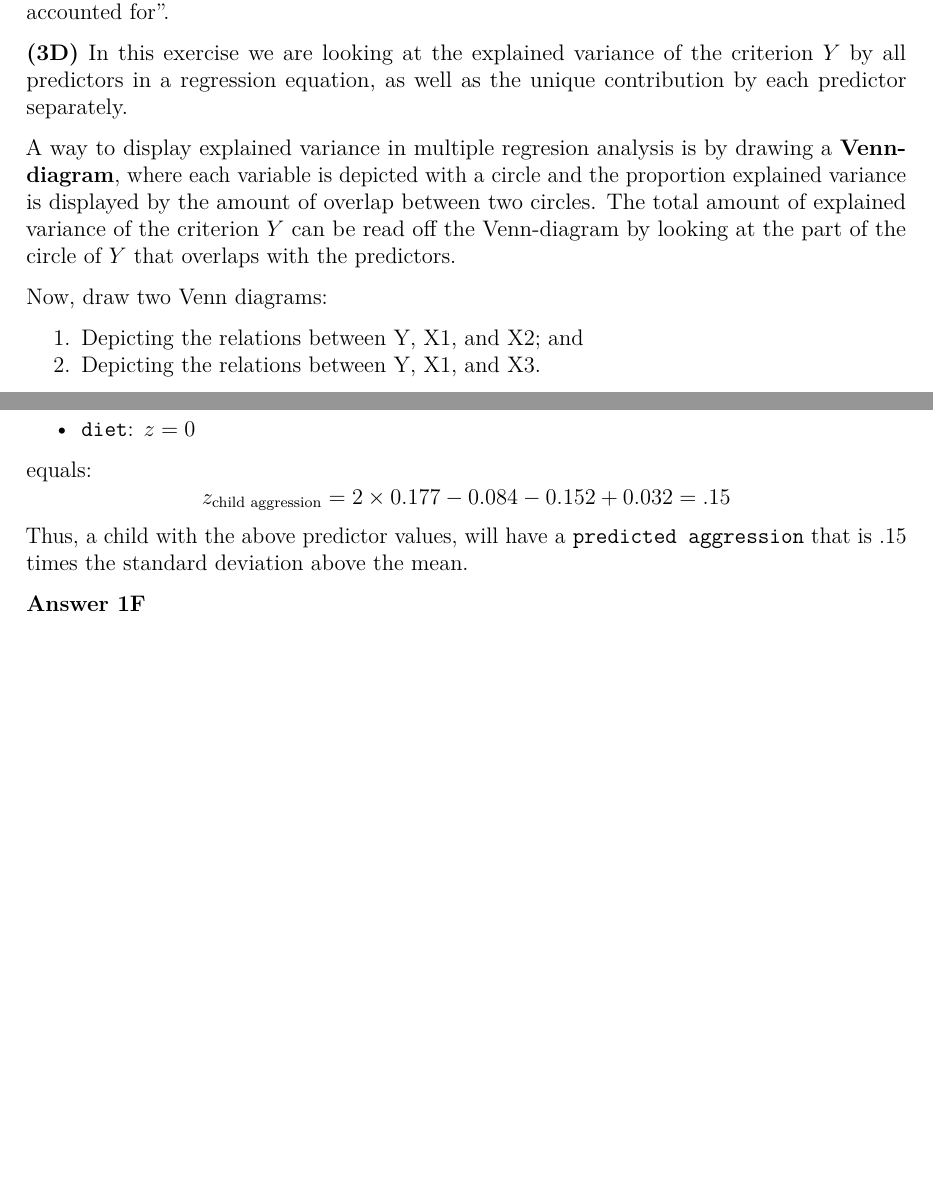
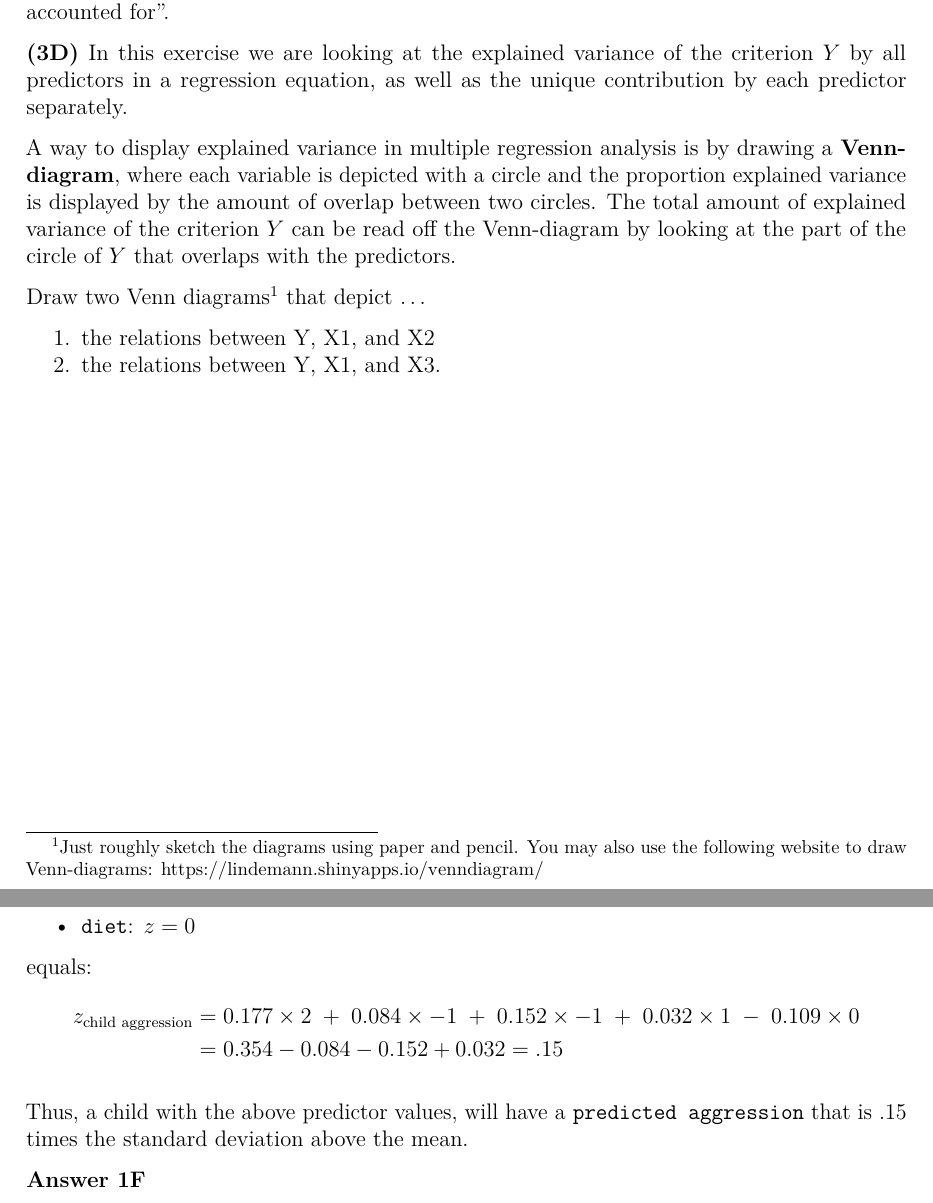
Before and after one commit to essb-mt-section/block44, an R Markdown document (exercises/exercises_meeting_3.Rmd): two parts of pages 6 and 7 of 12, joined at a grey line, cut so that both start at the same text, the shorter picture padded with empty space. Rendered offline with R 4.5, knitr and Pandoc, then LaTeX, with nearby package versions.

Commit message:
minor update ex 3 & 4

```diff
--- a/exercises/exercises_meeting_3.Rmd
+++ b/exercises/exercises_meeting_3.Rmd
@@ -212,12 +212,14 @@ Compute the square of the correlation between $Y$ and $X3$ and give an interpret
 **(3D)**
 In this exercise we are looking at the explained variance of the criterion $Y$ by all predictors in a regression equation, as well as the unique contribution by each predictor separately.
 
-A way to display explained variance in multiple regresion analysis is by drawing a **Venn-diagram**, where each variable is depicted with a circle and the proportion explained variance is displayed by the amount of overlap between two circles. The total amount of explained variance of the criterion $Y$ can be read off the Venn-diagram by looking at the part of the circle of $Y$ that overlaps with the predictors.
+A way to display explained variance in multiple regression analysis is by drawing a **Venn-diagram**, where each variable is depicted with a circle and the proportion explained variance is displayed by the amount of overlap between two circles. The total amount of explained variance of the criterion $Y$ can be read off the Venn-diagram by looking at the part of the circle of $Y$ that overlaps with the predictors.
 
-Now, draw two Venn diagrams:
+Draw two Venn diagrams\footnote{Just roughly sketch the diagrams using paper and pencil. You may also use the following website to draw Venn-diagrams:
+\url{https://lindemann.shinyapps.io/venndiagram/}} that depict $\ldots$
 
-1. Depicting the relations between Y, X1, and X2; and
-2. Depicting the relations between Y, X1, and X3.
+
+1. the relations between Y, X1, and X2
+2. the relations between Y, X1, and X3.
 
 
 
@@ -255,7 +257,11 @@ predicted `child aggression` expressed as standardized score (z-score) for an in
 * `diet`: $z = 0$
 
 equals:
-$$z_\text{child aggression} = 2 \times 0.177 -0.084 - 0.152 + 0.032 = .15$$
+\begin{align*}
+z_\text{child aggression} & = 0.177\times 2 \;+\; 0.084\times -1 \;+\; 0.152\times -1 \;+\; 0.032\times 1\;-\; 0.109\times 0 \\
+&= 0.354 - 0.084 - 0.152 + 0.032 = .15
+\end{align*}
+
 Thus, a child with the above predictor values, will have a `predicted aggression` that is .15 times the
 standard deviation above the mean.
 
```
Also changed, not shown: exercises/exercises_meeting_4.Rmd (+2 -2 lines).
